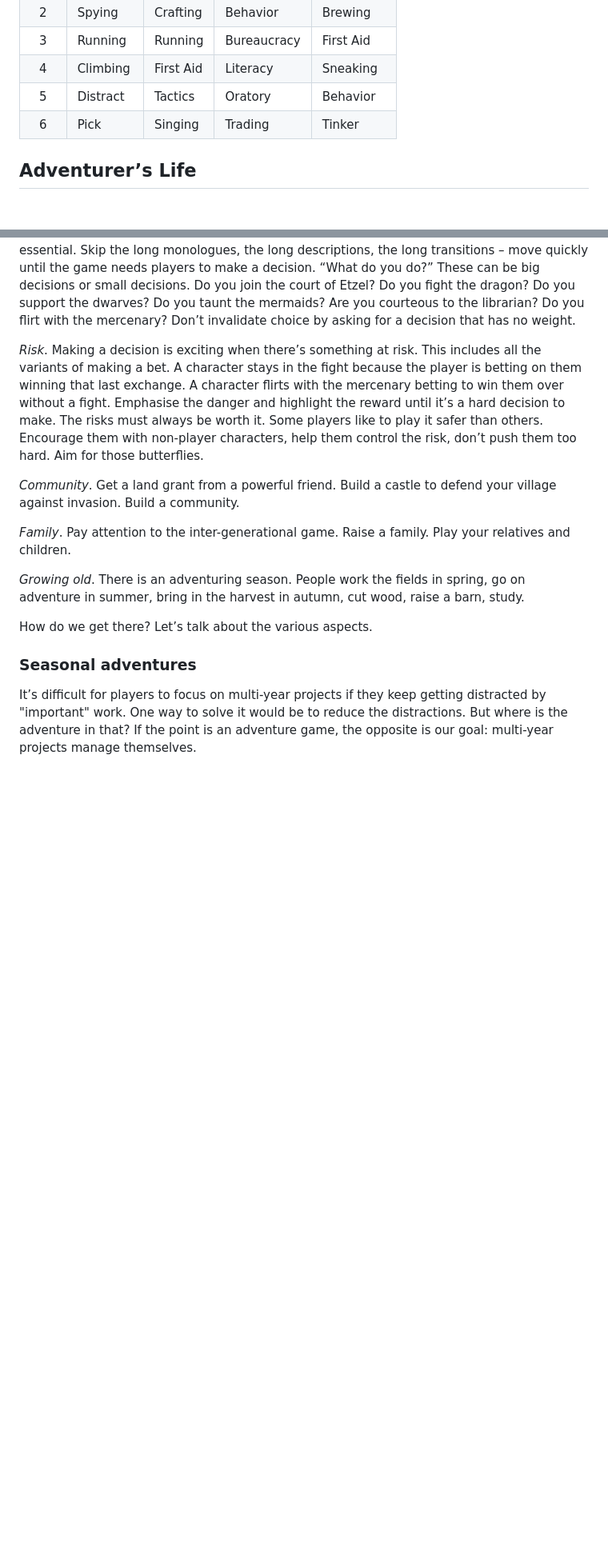
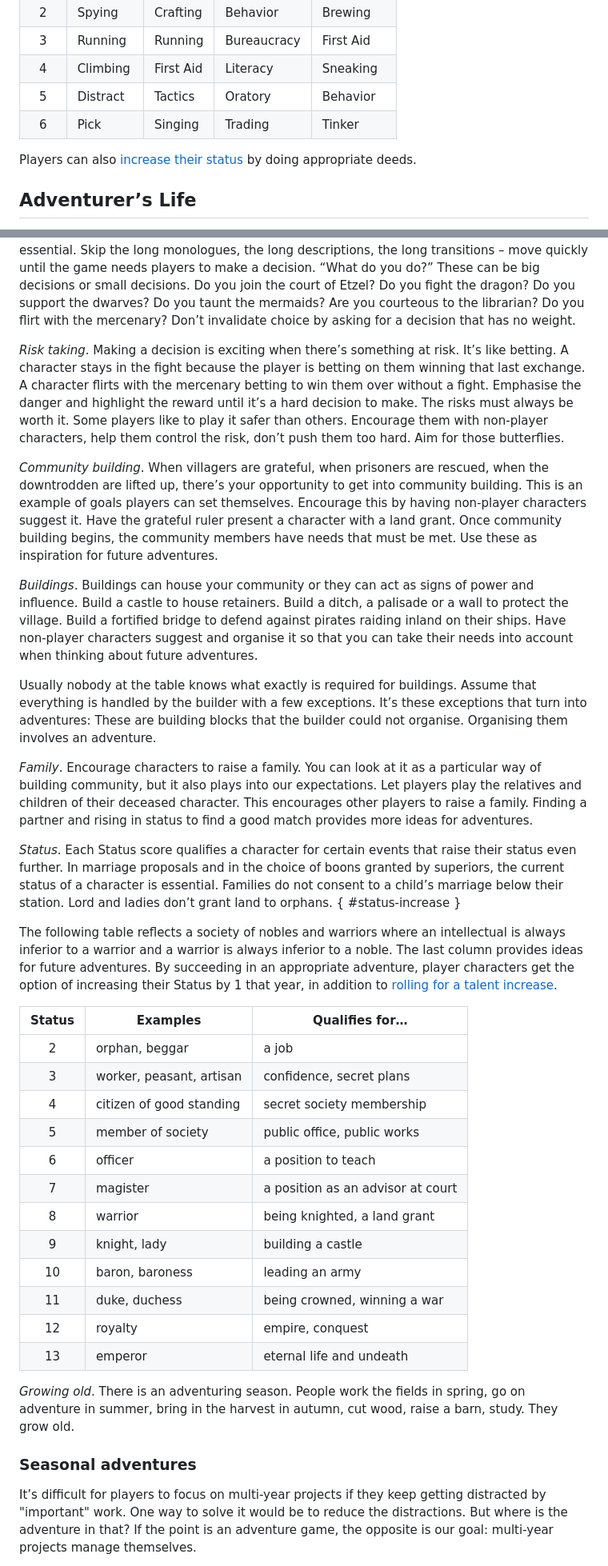
Before and after one commit to kensanata/just-halberds, a Markdown page: Knives.md, 2 parts joined by grey strips. Shown at 80% size. Rendered like a GitHub page; blank space fills up the shorter version.

Commit message:
Community building, family raising, etc
Also buildings, status increases (no more rolling status at the
beginning).

```diff
--- a/Knives.md
+++ b/Knives.md
@@ -212,6 +215,9 @@ following tables to roll on.
 | 5   | Distract | Tactics   | Oratory     | Behavior  |
 | 6   | Pick     | Singing   | Trading     | Tinker    |
 
+Players can also [increase their status](#status-increase) by doing
+appropriate deeds.
+
 ## Adventurer’s Life
 
 If you want to do something and the outcome is uncertain, discuss with
@@ -725,27 +730,78 @@ you support the dwarves? Do you taunt the mermaids? Are you courteous
 to the librarian? Do you flirt with the mercenary? Don’t invalidate
 choice by asking for a decision that has no weight.
 
-*Risk*. Making a decision is exciting when there’s something at risk.
-This includes all the variants of making a bet. A character stays in
-the fight because the player is betting on them winning that last
-exchange. A character flirts with the mercenary betting to win them
-over without a fight. Emphasise the danger and highlight the reward
-until it’s a hard decision to make. The risks must always be worth it.
-Some players like to play it safer than others. Encourage them with
-non-player characters, help them control the risk, don’t push them too
-hard. Aim for those butterflies.
+*Risk taking*. Making a decision is exciting when there’s something at
+risk. It’s like betting. A character stays in the fight because the
+player is betting on them winning that last exchange. A character
+flirts with the mercenary betting to win them over without a fight.
+Emphasise the danger and highlight the reward until it’s a hard
+decision to make. The risks must always be worth it. Some players like
+to play it safer than others. Encourage them with non-player
+characters, help them control the risk, don’t push them too hard. Aim
+for those butterflies.
 
-*Community*. Get a land grant from a powerful friend. Build a castle
-to defend your village against invasion. Build a community.
+*Community building*. When villagers are grateful, when prisoners are
+rescued, when the downtrodden are lifted up, there’s your opportunity
+to get into community building. This is an example of goals players
+can set themselves. Encourage this by having non-player characters
+suggest it. Have the grateful ruler present a character with a land
+grant. Once community building begins, the community members have
+needs that must be met. Use these as inspiration for future
+adventures.
 
-*Family*. Pay attention to the inter-generational game. Raise a
-family. Play your relatives and children.
+*Buildings*. Buildings can house your community or they can act as
+signs of power and influence. Build a castle to house retainers. Build
+a ditch, a palisade or a wall to protect the village. Build a
+fortified bridge to defend against pirates raiding inland on their
+ships. Have non-player characters suggest and organise it so that you
+can take their needs into account when thinking about future
+adventures.
+
+Usually nobody at the table knows what exactly is required for
+buildings. Assume that everything is handled by the builder with a few
+exceptions. It’s these exceptions that turn into adventures: These are
+building blocks that the builder could not organise. Organising them
+involves an adventure.
+
+*Family*. Encourage characters to raise a family. You can look at it
+as a particular way of building community, but it also plays into our
+expectations. Let players play the relatives and children of their
+deceased character. This encourages other players to raise a family.
+Finding a partner and rising in status to find a good match provides
+more ideas for adventures.
+
+*Status*. Each Status score qualifies a character for certain events
+that raise their status even further. In marriage proposals and in the
+choice of boons granted by superiors, the current status of a
+character is essential. Families do not consent to a child’s marriage
+below their station. Lord and ladies don’t grant land to orphans.
+{ #status-increase }
+
+The following table reflects a society of nobles and warriors where an
+intellectual is always inferior to a warrior and a warrior is always
+inferior to a noble. The last column provides ideas for future
+adventures. By succeeding in an appropriate adventure, player
+characters get the option of increasing their Status by 1 that year,
+in addition to [rolling for a talent increase](#gaining-talents).
+
+| Status | Examples                 | Qualifies for…                    |
+|:------:|--------------------------|-----------------------------------|
+| 2      | orphan, beggar           | a job                             |
+| 3      | worker, peasant, artisan | confidence, secret plans          |
+| 4      | citizen of good standing | secret society membership         |
+| 5      | member of society        | public office, public works       |
+| 6      | officer                  | a position to teach               |
+| 7      | magister                 | a position as an advisor at court |
+| 8      | warrior                  | being knighted, a land grant      |
+| 9      | knight, lady             | building a castle                 |
+| 10     | baron, baroness          | leading an army                   |
+| 11     | duke, duchess            | being crowned, winning a war      |
+| 12     | royalty                  | empire, conquest                  |
+| 13     | emperor                  | eternal life and undeath          |
 
 *Growing old*. There is an adventuring season. People work the fields
 in spring, go on adventure in summer, bring in the harvest in autumn,
-cut wood, raise a barn, study.
-
-How do we get there? Let’s talk about the various aspects.
+cut wood, raise a barn, study. They grow old.
 
 ### Seasonal adventures
 
```
Also changed, not shown: other parts of Knives.md (+61 -59 lines).
